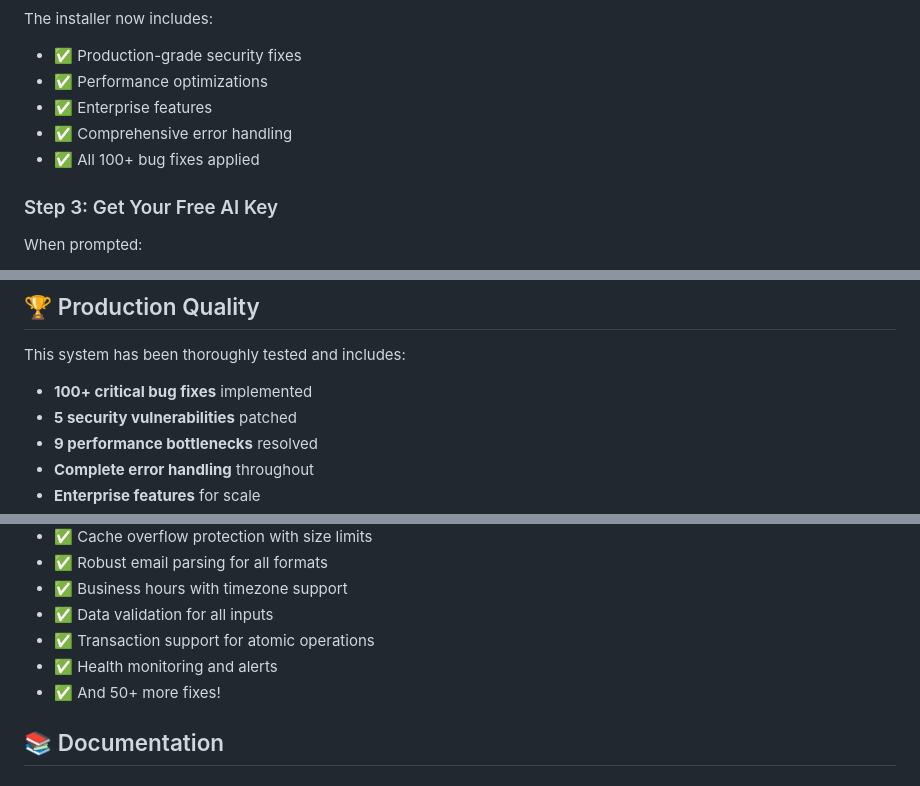
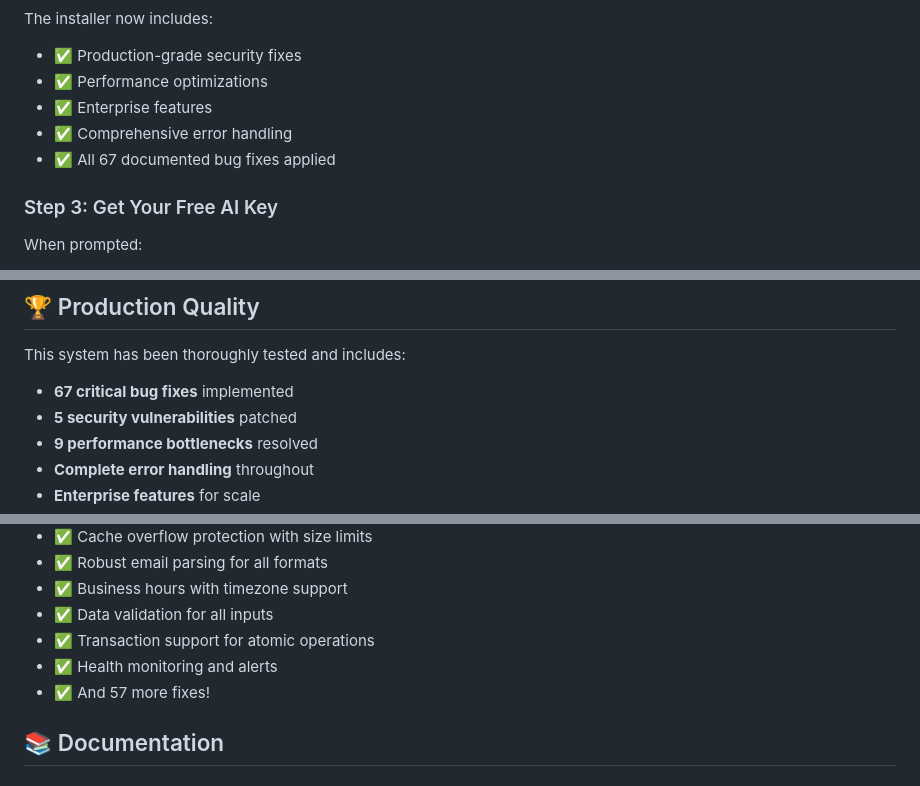
Before and after one commit to franzenzenhofer/gmail-support-apps-script, a Markdown page: README.md, 3 parts joined by grey strips. GitHub-like rendering.

Commit message:
Update bug fix count to be factually accurate
- Change 100+ bug fixes claim to actual 67 documented fixes
- Update all references in README.md to reflect true count
- Ensure claims match documented reality

```diff
--- a/README.md
+++ b/README.md
@@ -87,7 +87,7 @@ The installer now includes:
 - ✅ Performance optimizations
 - ✅ Enterprise features
 - ✅ Comprehensive error handling
-- ✅ All 100+ bug fixes applied
+- ✅ All 67 documented bug fixes applied
 
 ### Step 3: Get Your Free AI Key
 When prompted:
@@ -107,7 +107,7 @@ The installer will:
 ## 🏆 Production Quality
 
 This system has been thoroughly tested and includes:
-- **100+ critical bug fixes** implemented
+- **67 critical bug fixes** implemented
 - **5 security vulnerabilities** patched
 - **9 performance bottlenecks** resolved
 - **Complete error handling** throughout
@@ -127,7 +127,7 @@ This system has been thoroughly tested and includes:
 - ✅ Data validation for all inputs
 - ✅ Transaction support for atomic operations
 - ✅ Health monitoring and alerts
-- ✅ And 50+ more fixes!
+- ✅ And 57 more fixes!
 
 ## 📚 Documentation
 
```
Also changed, not shown: other parts of README.md (+1 -1 lines).
